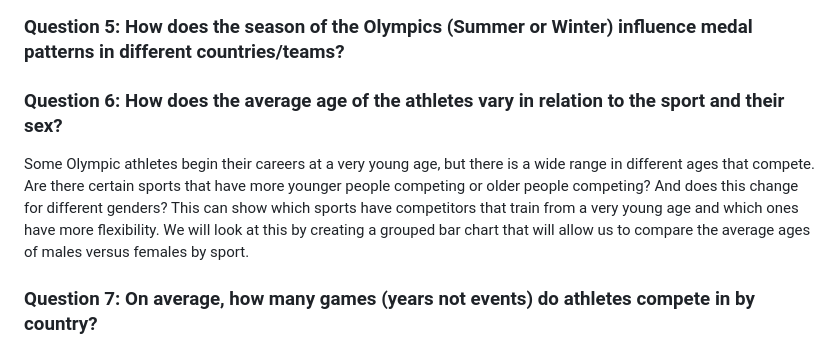
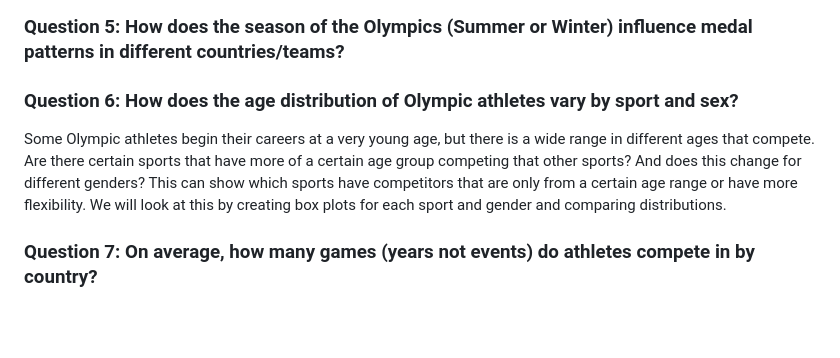
Before and after one commit to ahmed-52/ORIE-3120-Project, a Markdown page: pm1.md, the part around the change. Rendered like a GitHub page; blank space fills up the shorter version.

Commit message:
Revise question 6 and analysis method description
Reworded question 6 for clarity and updated the explanation of the analysis method to use box plots instead of a grouped bar chart.

```diff
--- a/pm1.md
+++ b/pm1.md
@@ -49,9 +49,9 @@ The tradition of hosting Olympic Games in different countries encourages residen
 
 ### Question 5: How does the season of the Olympics (Summer or Winter) influence medal patterns in different countries/teams?
 
-### Question 6: How does the average age of the athletes vary in relation to the sport and their sex?
+### Question 6: How does the age distribution of Olympic athletes vary by sport and sex?
 
-Some Olympic athletes begin their careers at a very young age, but there is a wide range in different ages that compete. Are there certain sports that have more younger people competing or older people competing? And does this change for different genders? This can show which sports have competitors that train from a very young age and which ones have more flexibility. We will look at this by creating a grouped bar chart that will allow us to compare the average ages of males versus females by sport.
+Some Olympic athletes begin their careers at a very young age, but there is a wide range in different ages that compete. Are there certain sports that have more of a certain age group competing that other sports? And does this change for different genders? This can show which sports have competitors that are only from a certain age range or have more flexibility. We will look at this by creating box plots for each sport and gender and comparing distributions.
 
 ### Question 7: On average, how many games (years not events) do athletes compete in by country?
 
```
